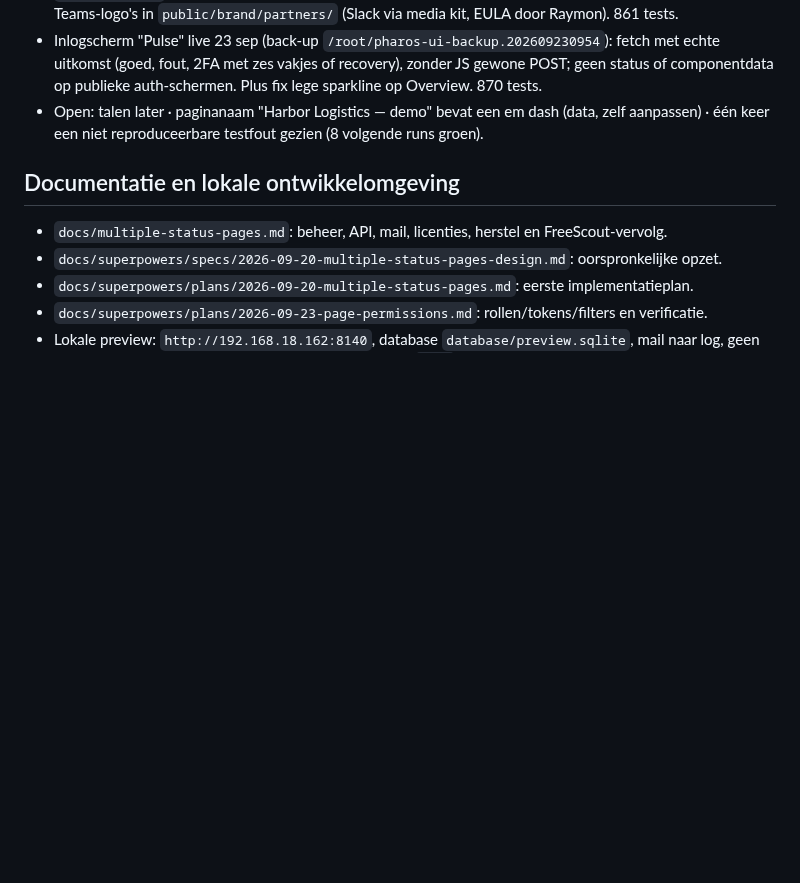
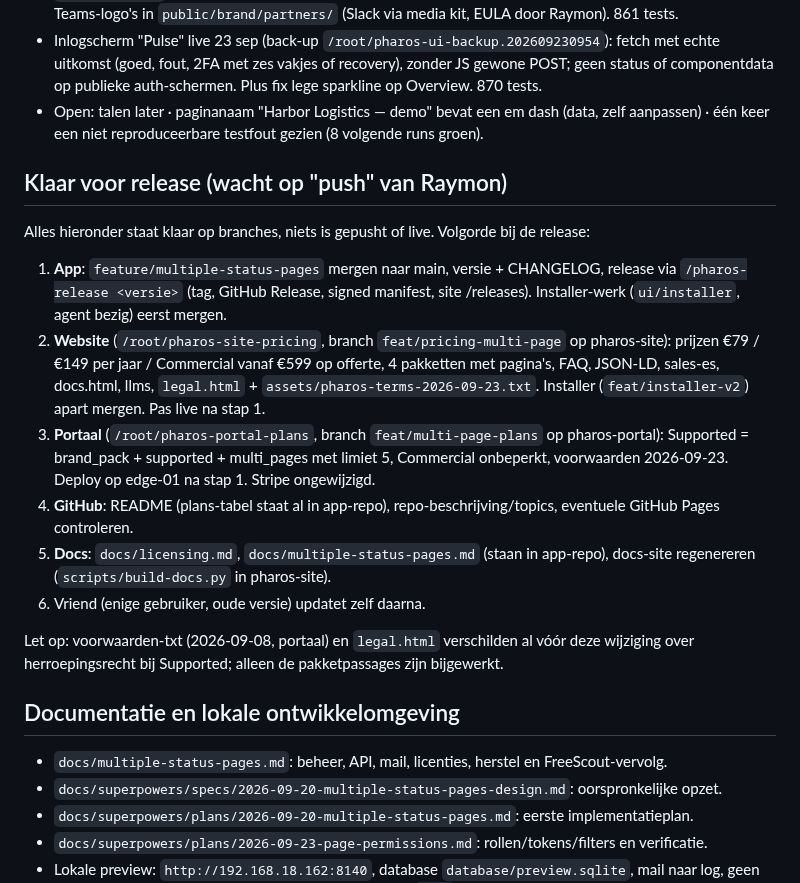
Before and after one commit to Solutionmax/pharos, a Markdown page: status-pharos.md, the part around the change. Rendered like a GitHub page; blank space fills up the shorter version.

Commit message:
docs: release checklist for app, site, portal and docs
Co-Authored-By: Claude Opus 5.5 (1M context) <noreply@anthropic.com>

```diff
--- a/status-pharos.md
+++ b/status-pharos.md
@@ -149,6 +149,18 @@ Niet geïmplementeerd of toegezegd voor deze update: gedeelde services tussen pa
 - Inlogscherm "Pulse" live 23 sep (back-up `/root/pharos-ui-backup.202609230954`): fetch met echte uitkomst (goed, fout, 2FA met zes vakjes of recovery), zonder JS gewone POST; geen status of componentdata op publieke auth-schermen. Plus fix lege sparkline op Overview. 870 tests.
 - Open: talen later · paginanaam "Harbor Logistics — demo" bevat een em dash (data, zelf aanpassen) · één keer een niet reproduceerbare testfout gezien (8 volgende runs groen).
 
+## Klaar voor release (wacht op "push" van Raymon)
+
+Alles hieronder staat klaar op branches, niets is gepusht of live. Volgorde bij de release:
+1. **App**: `feature/multiple-status-pages` mergen naar main, versie + CHANGELOG, release via `/pharos-release <versie>` (tag, GitHub Release, signed manifest, site /releases). Installer-werk (`ui/installer`, agent bezig) eerst mergen.
+2. **Website** (`/root/pharos-site-pricing`, branch `feat/pricing-multi-page` op pharos-site): prijzen €79 / €149 per jaar / Commercial vanaf €599 op offerte, 4 pakketten met pagina's, FAQ, JSON-LD, sales-es, docs.html, llms, `legal.html` + `assets/pharos-terms-2026-09-23.txt`. Installer (`feat/installer-v2`) apart mergen. Pas live na stap 1.
+3. **Portaal** (`/root/pharos-portal-plans`, branch `feat/multi-page-plans` op pharos-portal): Supported = brand_pack + supported + multi_pages met limiet 5, Commercial onbeperkt, voorwaarden 2026-09-23. Deploy op edge-01 na stap 1. Stripe ongewijzigd.
+4. **GitHub**: README (plans-tabel staat al in app-repo), repo-beschrijving/topics, eventuele GitHub Pages controleren.
+5. **Docs**: `docs/licensing.md`, `docs/multiple-status-pages.md` (staan in app-repo), docs-site regenereren (`scripts/build-docs.py` in pharos-site).
+6. Vriend (enige gebruiker, oude versie) updatet zelf daarna.
+
+Let op: voorwaarden-txt (2026-09-08, portaal) en `legal.html` verschilden al vóór deze wijziging over herroepingsrecht bij Supported; alleen de pakketpassages zijn bijgewerkt.
+
 ## Documentatie en lokale ontwikkelomgeving
 
 - `docs/multiple-status-pages.md`: beheer, API, mail, licenties, herstel en FreeScout-vervolg.
```
